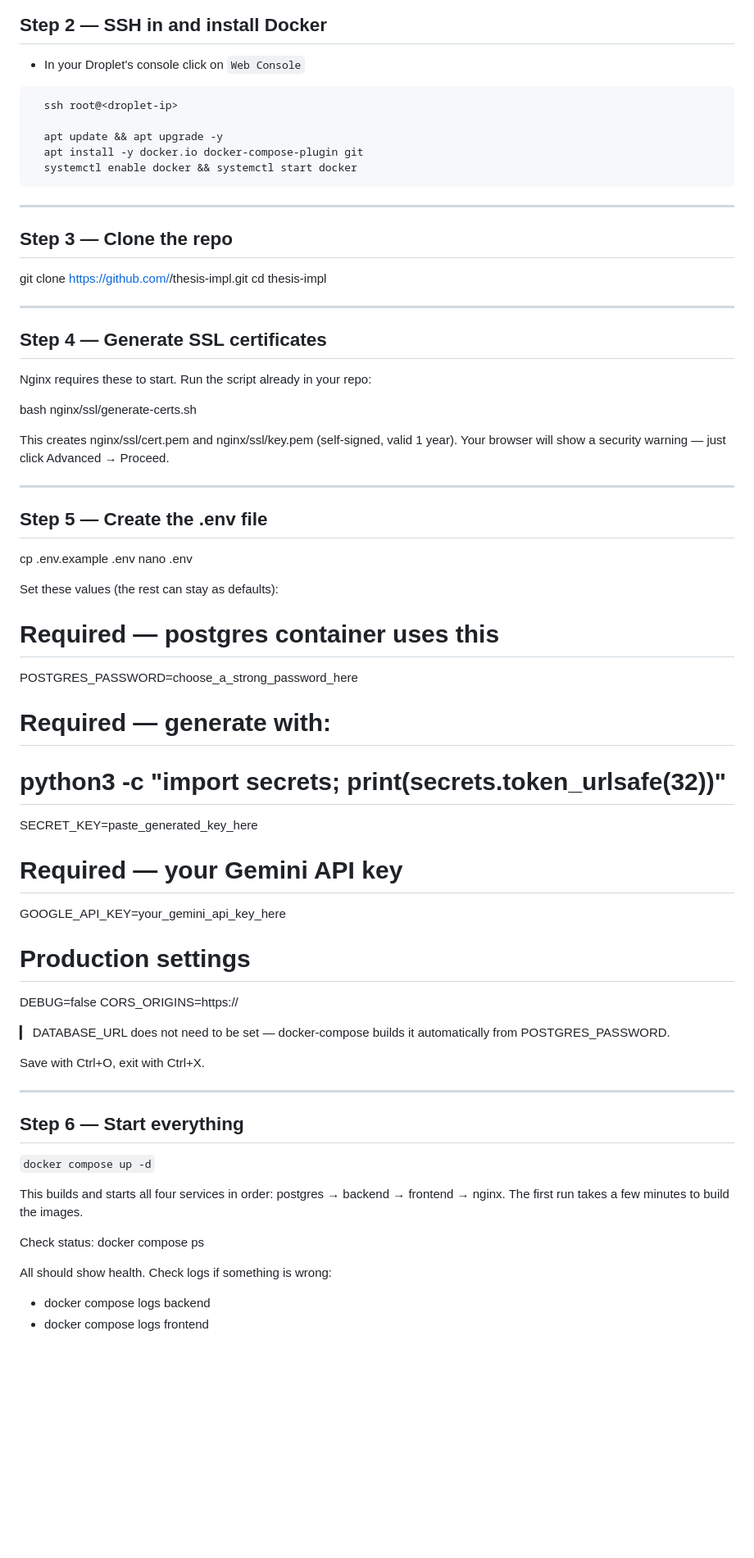
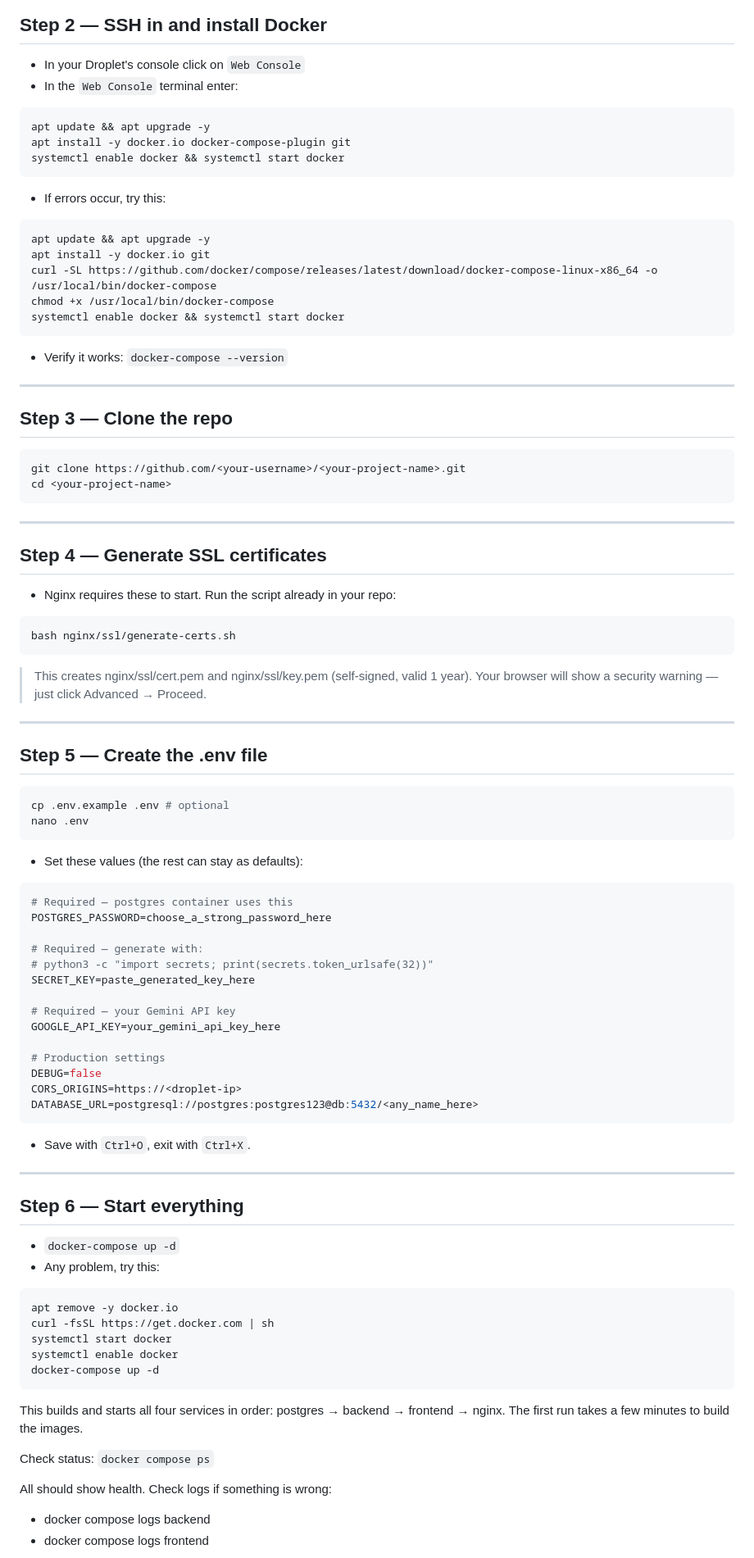
Before and after one commit to JorgeMoragaCalvo/theses-impl, a Markdown page: docs/deploy_guide.md, the part around one of its changes. Shown at 82% size. Drawn GitHub-style; blank space fills up the shorter version.

Commit message:
updated DO tutorial

````diff
--- a/docs/deploy_guide.md
+++ b/docs/deploy_guide.md
@@ -18,63 +18,77 @@ In DO dashboard → Droplets → Create Droplet:
 ---
 ## Step 2 — SSH in and install Docker
 - In your Droplet's console click on `Web Console`
+- In the `Web Console` terminal enter:
 ```bash
-  ssh root@<droplet-ip>
-
-  apt update && apt upgrade -y
-  apt install -y docker.io docker-compose-plugin git
-  systemctl enable docker && systemctl start docker
+apt update && apt upgrade -y
+apt install -y docker.io docker-compose-plugin git
+systemctl enable docker && systemctl start docker
 ```
+- If errors occur, try this:
+```bash
+apt update && apt upgrade -y
+apt install -y docker.io git
+curl -SL https://github.com/docker/compose/releases/latest/download/docker-compose-linux-x86_64 -o /usr/local/bin/docker-compose
+chmod +x /usr/local/bin/docker-compose
+systemctl enable docker && systemctl start docker
+```
+- Verify it works: `docker-compose --version`
 
 ---
 ## Step 3 — Clone the repo
-
-  git clone https://github.com/<your-username>/thesis-impl.git
-  cd thesis-impl
-
+```bash
+git clone https://github.com/<your-username>/<your-project-name>.git
+cd <your-project-name>
+```
 ---
 ## Step 4 — Generate SSL certificates
+- Nginx requires these to start. Run the script already in your repo:
+```bash
+bash nginx/ssl/generate-certs.sh
+```
 
-Nginx requires these to start. Run the script already in your repo:
-
-bash nginx/ssl/generate-certs.sh
-
-This creates nginx/ssl/cert.pem and nginx/ssl/key.pem (self-signed, valid 1 year). Your browser will show a security warning — just click Advanced → Proceed.
+> This creates nginx/ssl/cert.pem and nginx/ssl/key.pem (self-signed, valid 1 year). Your browser will show a security warning — just click Advanced → Proceed.
 
 ---
 ## Step 5 — Create the .env file
+```bash
+cp .env.example .env # optional
+nano .env
+```
 
-  cp .env.example .env
-  nano .env
+- Set these values (the rest can stay as defaults):
+```bash
+# Required — postgres container uses this
+POSTGRES_PASSWORD=choose_a_strong_password_here
 
-Set these values (the rest can stay as defaults):
+# Required — generate with:
+# python3 -c "import secrets; print(secrets.token_urlsafe(32))"
+SECRET_KEY=paste_generated_key_here
 
-  # Required — postgres container uses this
-  POSTGRES_PASSWORD=choose_a_strong_password_here
+# Required — your Gemini API key
+GOOGLE_API_KEY=your_gemini_api_key_here
 
-  # Required — generate with:
-  # python3 -c "import secrets; print(secrets.token_urlsafe(32))"
-  SECRET_KEY=paste_generated_key_here
-
-  # Required — your Gemini API key
-  GOOGLE_API_KEY=your_gemini_api_key_here
-
-  # Production settings
-  DEBUG=false
-  CORS_ORIGINS=https://<droplet-ip>
-
-  ▎ DATABASE_URL does not need to be set — docker-compose builds it automatically from POSTGRES_PASSWORD.
-
-  Save with Ctrl+O, exit with Ctrl+X.
+# Production settings
+DEBUG=false
+CORS_ORIGINS=https://<droplet-ip>
+DATABASE_URL=postgresql://postgres:postgres123@db:5432/<any_name_here>
+```
+- Save with `Ctrl+O`, exit with `Ctrl+X`.
 
 ---
 ## Step 6 — Start everything
-`docker compose up -d`
-
+- `docker-compose up -d`
+- Any problem, try this:
+```bash
+apt remove -y docker.io
+curl -fsSL https://get.docker.com | sh
+systemctl start docker
+systemctl enable docker
+docker-compose up -d
+```
 This builds and starts all four services in order: postgres → backend → frontend → nginx. The first run takes a few minutes to build the images.
 
-Check status:
-docker compose ps
+Check status: `docker compose ps`
 
 All should show health. Check logs if something is wrong:
 - docker compose logs backend
````
Also changed, not shown: other parts of docs/deploy_guide.md (+15 -14 lines).
